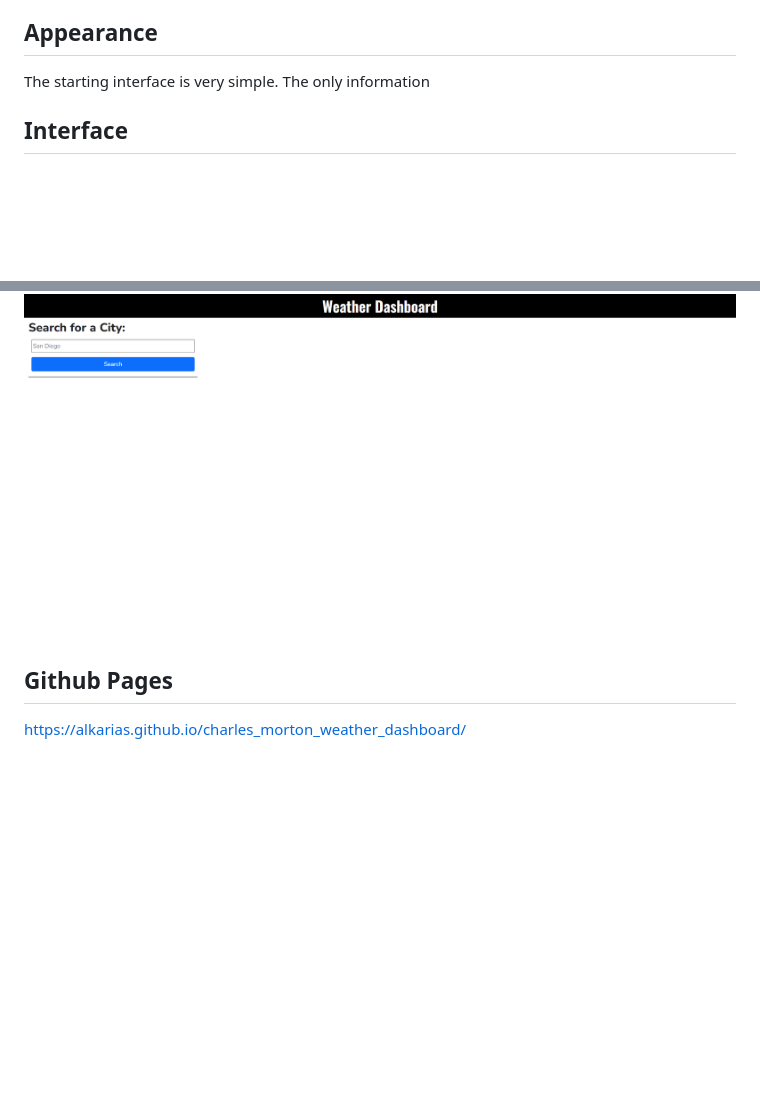
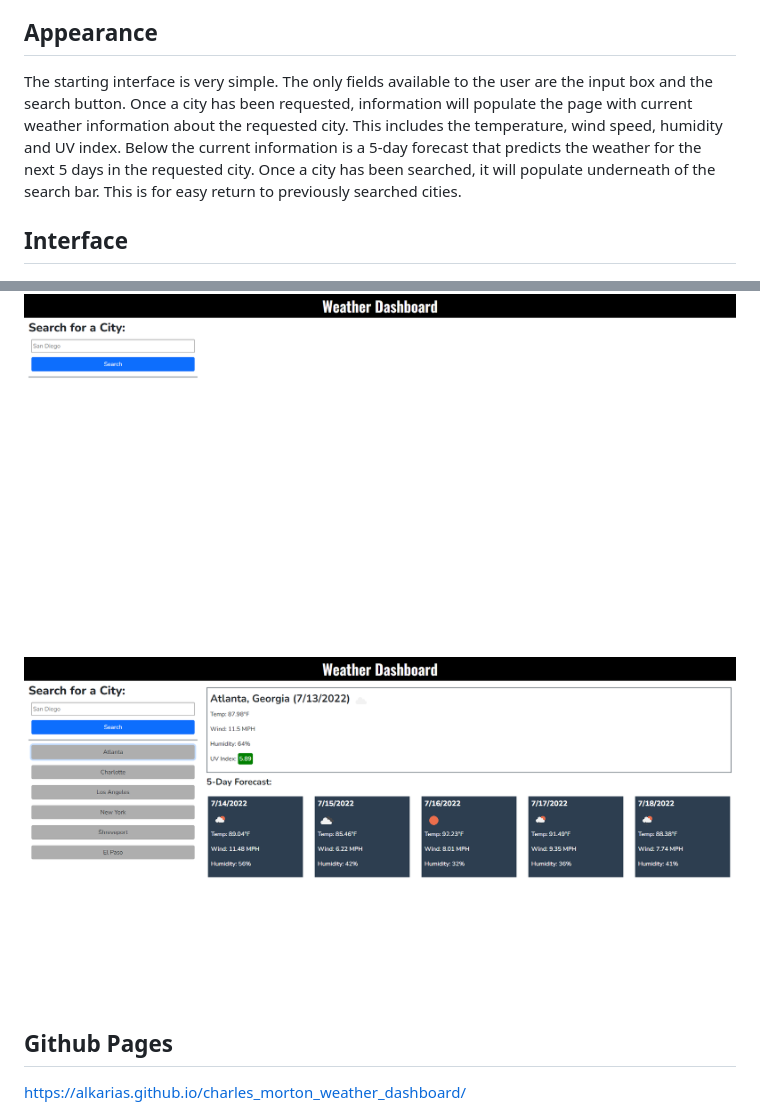
Before and after one commit to Alkarias/charles_morton_weather_dashboard, a Markdown page: README.md, 2 parts joined by grey strips. Rendered like a GitHub page; pictures changed too: assets/images/search-data.png (added); blank space fills up the shorter version.

```diff
--- a/README.md
+++ b/README.md
@@ -7,13 +7,13 @@ Once cities have been searched, they will be logged and a button for the respect
 
 ## Appearance
 
-The starting interface is very simple. The only information
-
-
+The starting interface is very simple. The only fields available to the user are the input box and the search button. Once a city has been requested, information will populate the page with current weather information about the requested city. This includes the temperature, wind speed, humidity and UV index. Below the current information is a 5-day forecast that predicts the weather for the next 5 days in the requested city. Once a city has been searched, it will populate underneath of the search bar. This is for easy return to previously searched cities.
 
 ## Interface
+
 ![starting interface](./assets/images/starting-interface.png)
 
+![city information](./assets/images/search-data.png)
 
 ## Github Pages
 
```
